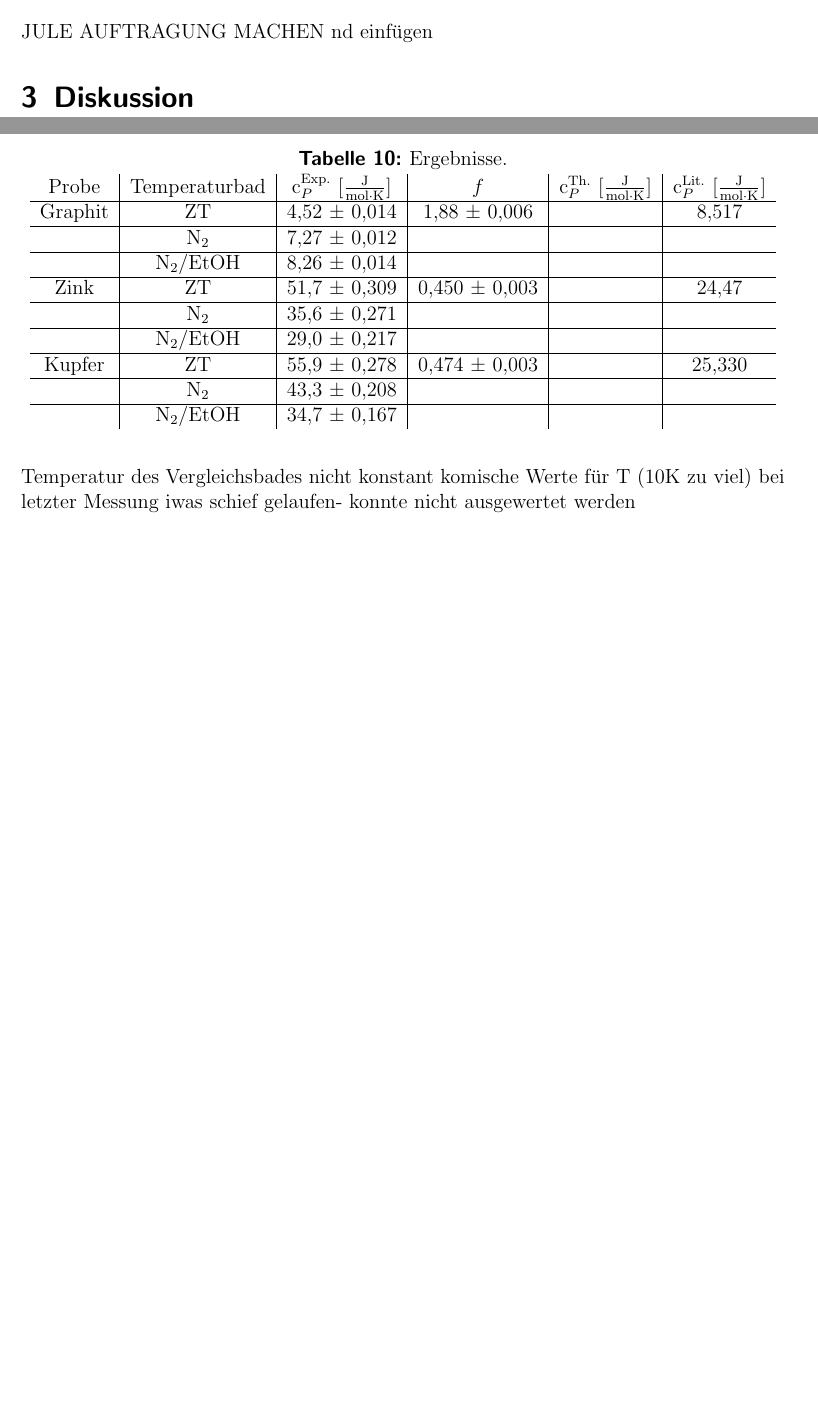
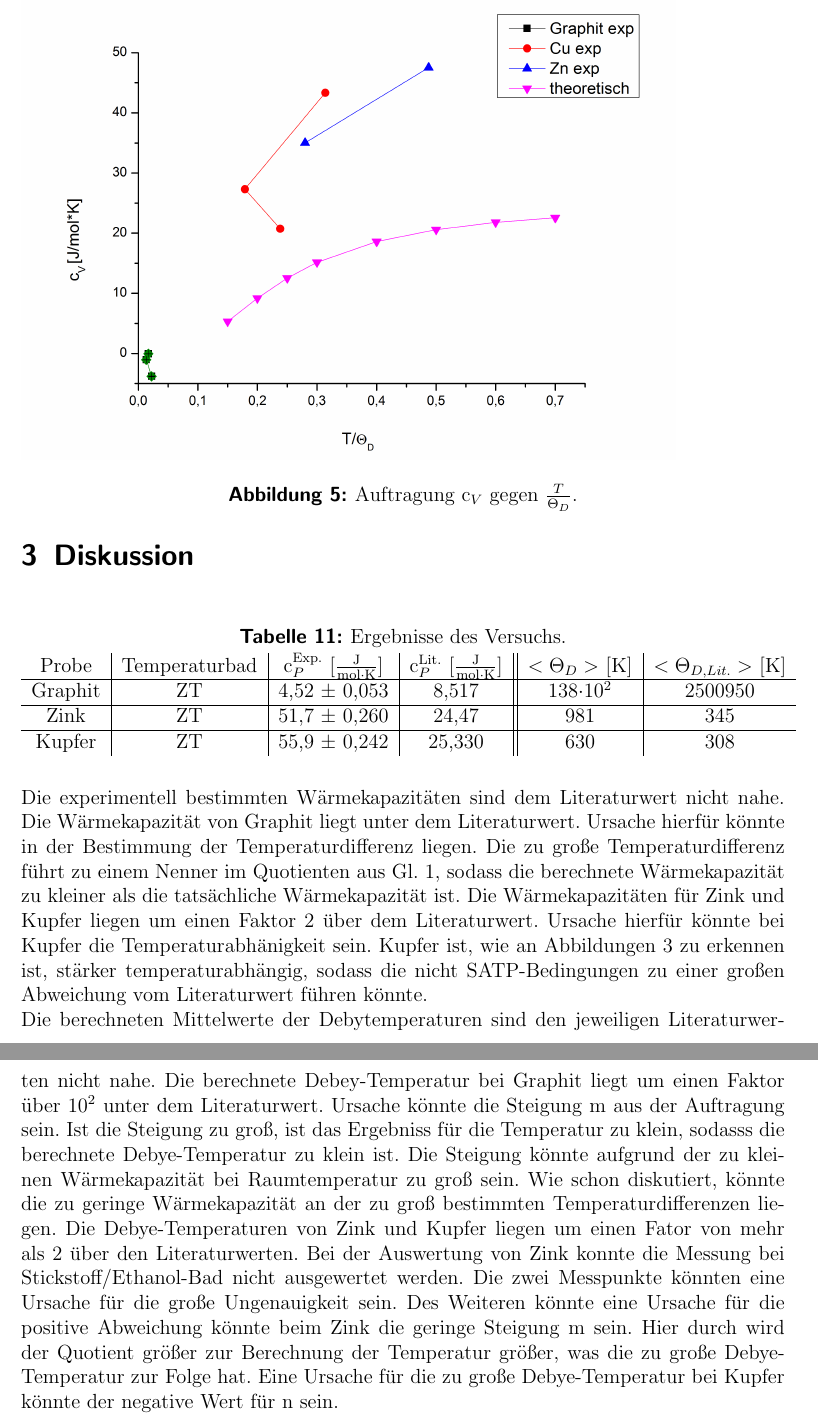
Before and after one commit to Popcorn96/V1_Isaac, a LaTeX document (V1.tex): two parts of pages 11 and 12 of 13 before the commit and two parts of pages 12 and 13 of 14 after it, joined at a grey line, cut at the place of the change, the shorter picture padded with empty space. The pictures show the PDF file V1.pdf that the author committed with the source.

Commit message:
Hab mich überschätzt.....

```diff
--- a/V1.tex
+++ b/V1.tex
@@ -444,4 +445,3 @@ Zn&308\protect\footnote{Quelle: http://www.spektrum.de/lexikon/physik/debye-temp
 \end{tabular}
 \end{table}
 
-JULE AUFTRAGUNG MACHEN nd einfügen
@@ -449,33 +452,22 @@ JULE AUFTRAGUNG MACHEN nd einfügen
+\FloatBarrier
 \section{Diskussion}
 \begin{table}[h!]
 \centering
-\caption{Ergebnisse.}
-\begin{tabular}{c|c|c|c|c|c}
-Probe&Temperaturbad&$\text{c}_P^{\text{Exp.}}$ [$\frac{\text{J}}{\text{mol}\cdot\text{K}}$] & $f$ &$\text{c}_P^{\text{Th.}}$ [$\frac{\text{J}}{\text{mol}\cdot\text{K}}$] &$\text{c}_P^{\text{Lit.}}$ [$\frac{\text{J}}{\text{mol}\cdot\text{K}}$] \\
+\caption{Ergebnisse des Versuchs.}
+\begin{tabular}{c|c|c|c||c|c}
+Probe&Temperaturbad&$\text{c}_P^{\text{Exp.}}$ [$\frac{\text{J}}{\text{mol}\cdot\text{K}}$] &$\text{c}_P^{\text{Lit.}}$ [$\frac{\text{J}}{\text{mol}\cdot\text{K}}$] & $<\Theta_D >$ [K]& $<\Theta_{D,Lit.}>$ [K] \\
 \hline
-Graphit& ZT&4,52 ± 0,014 &1,88 ± 0,006& &8,517 \\
+Graphit& ZT&4,52 ± 0,053  &8,517& 138$ \cdot 10^2$& 2500950\\
 \hline
-&$\text{N}_2$&7,27 ± 0,012& & \\
+Zink &ZT& 51,7 ± 0,260 &24,47& 981 & 345\\
 \hline
-&$\text{N}_2$/EtOH&8,26 ± 0,014 & &\\
-\hline
-Zink &ZT& 51,7 ± 0,309&  0,450 ± 0,003& &24,47\\
-\hline
-&$\text{N}_2$& 35,6 ± 0,271&&\\
-\hline
-&$\text{N}_2$/EtOH& 29,0 ± 0,217&&\\
-\hline
-Kupfer &ZT&55,9 ± 0,278& 0,474 ± 0,003& &25,330\\
-\hline
-&$\text{N}_2$&43,3 ± 0,208&&\\
-\hline
-&$\text{N}_2$/EtOH& 34,7 ± 0,167&&\\
+Kupfer &ZT&55,9 ± 0,242 &25,330& 630 &308\\
 \end{tabular}
 \end{table}
 \FloatBarrier
-Temperatur des Vergleichsbades nicht konstant
-komische Werte für T (10K zu viel)
-bei letzter Messung iwas schief gelaufen- konnte nicht ausgewertet werden
+Die experimentell bestimmten Wärmekapazitäten sind dem Literaturwert nicht nahe. Die Wärmekapazität von Graphit liegt unter dem Literaturwert. Ursache hierfür könnte in der Bestimmung der Temperaturdifferenz liegen. Die zu große Temperaturdifferenz führt zu einem Nenner im Quotienten aus Gl. 1, sodass die berechnete Wärmekapazität zu kleiner als die tatsächliche Wärmekapazität ist. Die Wärmekapazitäten für Zink und Kupfer liegen um einen Faktor 2 über dem Literaturwert. Ursache hierfür könnte bei Kupfer die Temperaturabhänigkeit sein. Kupfer ist, wie an Abbildungen 3 zu erkennen ist, stärker temperaturabhängig, sodass die nicht SATP-Bedingungen zu einer großen Abweichung vom Literaturwert führen könnte. \\
+Die berechneten Mittelwerte der Debytemperaturen sind den jeweiligen Literaturwerten nicht nahe. Die berechnete Debey-Temperatur bei Graphit liegt um einen Faktor über $10^2$ unter dem Literaturwert. Ursache könnte die Steigung m aus der Auftragung sein. Ist die Steigung zu groß, ist das Ergebniss für die Temperatur zu klein, sodasss die berechnete Debye-Temperatur zu klein ist. Die Steigung könnte aufgrund der zu kleinen Wärmekapazität bei Raumtemperatur zu groß sein. Wie schon diskutiert, könnte die zu geringe Wärmekapazität an der zu groß bestimmten Temperaturdifferenzen liegen. Die Debye-Temperaturen von Zink und Kupfer liegen um einen Fator von mehr als 2 über den Literaturwerten. Bei der Auswertung von Zink konnte die Messung bei Stickstoff/Ethanol-Bad nicht ausgewertet werden. Die zwei Messpunkte könnten eine Ursache für die große Ungenauigkeit sein. Des Weiteren könnte eine Ursache für die positive Abweichung könnte beim Zink die geringe Steigung m sein. Hier durch wird der Quotient größer zur Berechnung der Temperatur größer, was die zu große Debye-Temperatur zur Folge hat.
+Eine Ursache für die zu große Debye-Temperatur bei Kupfer könnte der negative Wert für n sein.
 
 
 \newpage
```
Also changed, not shown: V1.pdf, V1.tex (38 more changed lines), 4 other files.
